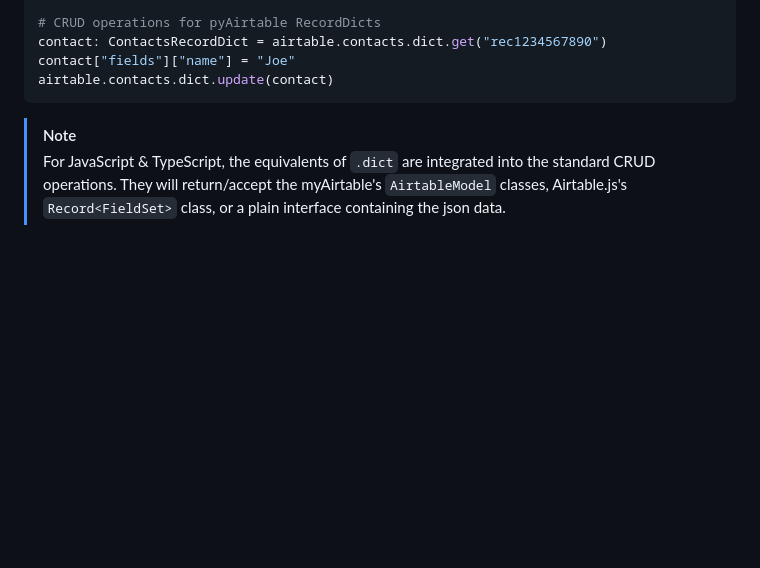
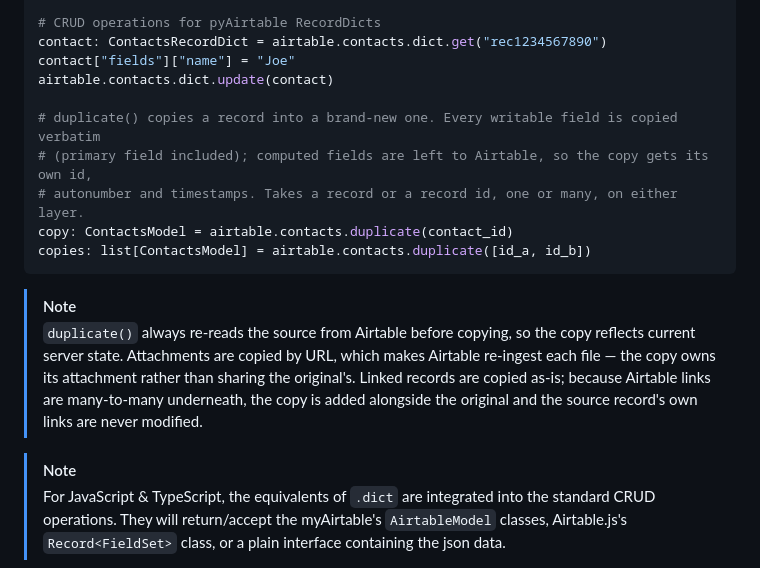
Before and after one commit to danielrbaughman/myairtable, a Markdown page: README.md, the part around the change. Rendered like a GitHub page; blank space fills up the shorter version.

Commit message:
docs: document duplicate() in the Table/CRUD Wrappers section
Covers what is copied (every writable field, primary field included) versus
what Airtable recomputes, and the two behaviours worth knowing before reaching
for it: attachments are copied by URL so the copy owns its own file, and
copying a link adds the copy alongside the original rather than moving it.

Co-Authored-By: Claude Opus 5 (1M context) <noreply@anthropic.com>
Claude-Session: https://claude.ai/code/session_01TyyQ67dj9wv6Lo8fTg3WXp

````diff
--- a/README.md
+++ b/README.md
@@ -93,7 +93,20 @@ for contact in contacts:
 contact: ContactsRecordDict = airtable.contacts.dict.get("rec1234567890")
 contact["fields"]["name"] = "Joe"
 airtable.contacts.dict.update(contact)
+
+# duplicate() copies a record into a brand-new one. Every writable field is copied verbatim
+# (primary field included); computed fields are left to Airtable, so the copy gets its own id,
+# autonumber and timestamps. Takes a record or a record id, one or many, on either layer.
+copy: ContactsModel = airtable.contacts.duplicate(contact_id)
+copies: list[ContactsModel] = airtable.contacts.duplicate([id_a, id_b])
 ```
+
+> [!NOTE]
+> `duplicate()` always re-reads the source from Airtable before copying, so the copy reflects
+> current server state. Attachments are copied by URL, which makes Airtable re-ingest each file
+> — the copy owns its attachment rather than sharing the original's. Linked records are copied
+> as-is; because Airtable links are many-to-many underneath, the copy is added alongside the
+> original and the source record's own links are never modified.
 
 > [!NOTE]
 > For JavaScript & TypeScript, the equivalents of `.dict` are integrated into the standard CRUD operations. They will return/accept the myAirtable's `AirtableModel` classes, Airtable.js's `Record<FieldSet>` class, or a plain interface containing the json data.
````
